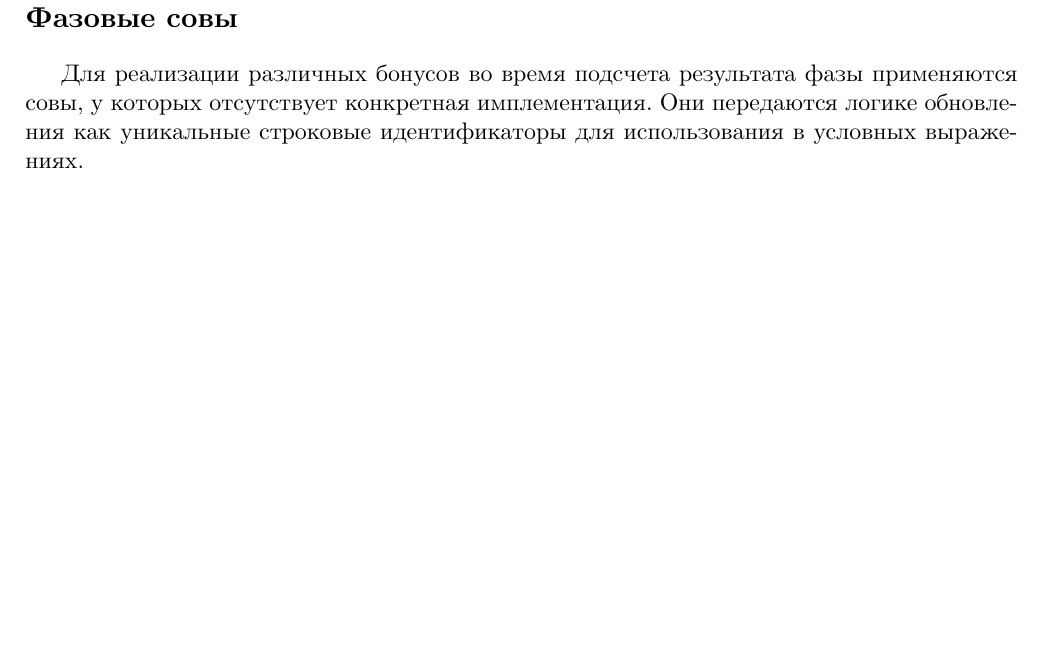
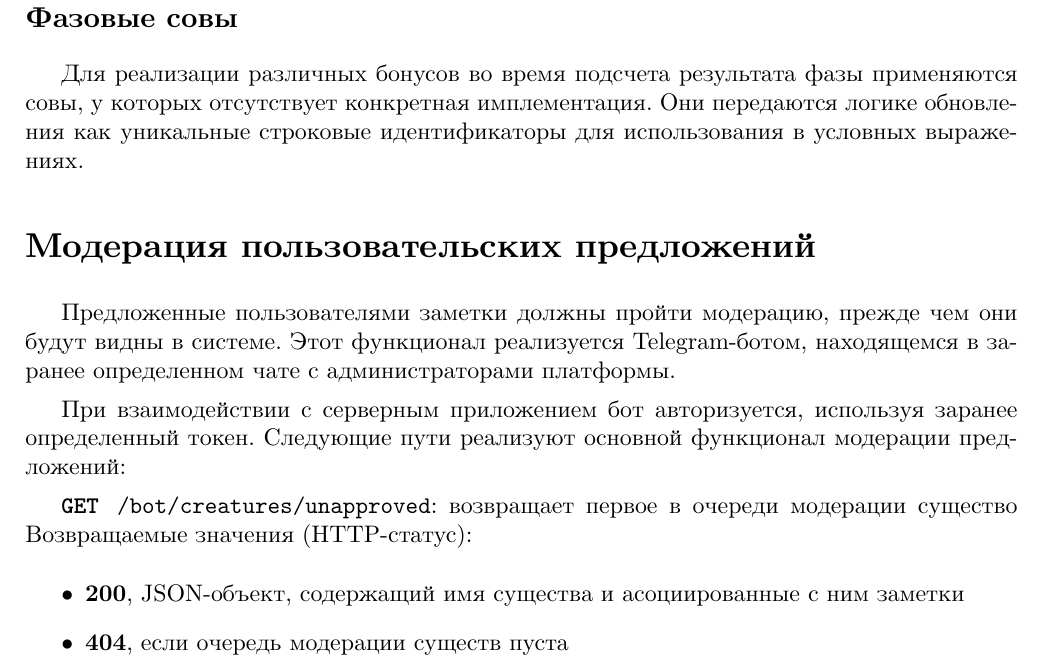
Before and after one commit to band-of-four/coursework-untitled-zpg, a LaTeX document (specs/implementation-spec.tex): part of page 4 of 4, cut so that both start at the same text, the shorter picture padded with empty space. Compiled offline with XeLaTeX; a missing font is replaced by an installed copy or a similar font.

Commit message:
bot spec

```diff
--- a/specs/implementation-spec.tex
+++ b/specs/implementation-spec.tex
@@ -140,4 +140,19 @@ abstract class Owl {
 отсутствует конкретная имплементация. Они передаются логике обновления как уникальные строковые идентификаторы
 для использования в условных выражениях.
 
+\section*{Модерация пользовательских предложений}
+
+Предложенные пользователями заметки должны пройти модерацию, прежде чем они будут видны в системе.
+Этот функционал реализуется Telegram-ботом, находящемся в заранее определенном чате с администраторами платформы.
+
+При взаимодействии с серверным приложением бот авторизуется, используя заранее определенный токен.
+Следующие пути реализуют основной функционал модерации предложений:
+
+\texttt{\textbf{GET} /bot/creatures/unapproved}: возвращает первое в очереди модерации существо
+Возвращаемые значения (HTTP-статус):
+\begin{itemize}
+\item \textbf{200}, JSON-объект, содержащий имя существа и асоциированные с ним заметки
+\item \textbf{404}, если очередь модерации существ пуста
+\end{itemize}
+
 \end{document}
```
Also changed, not shown: specs/implementation-spec.pdf.
